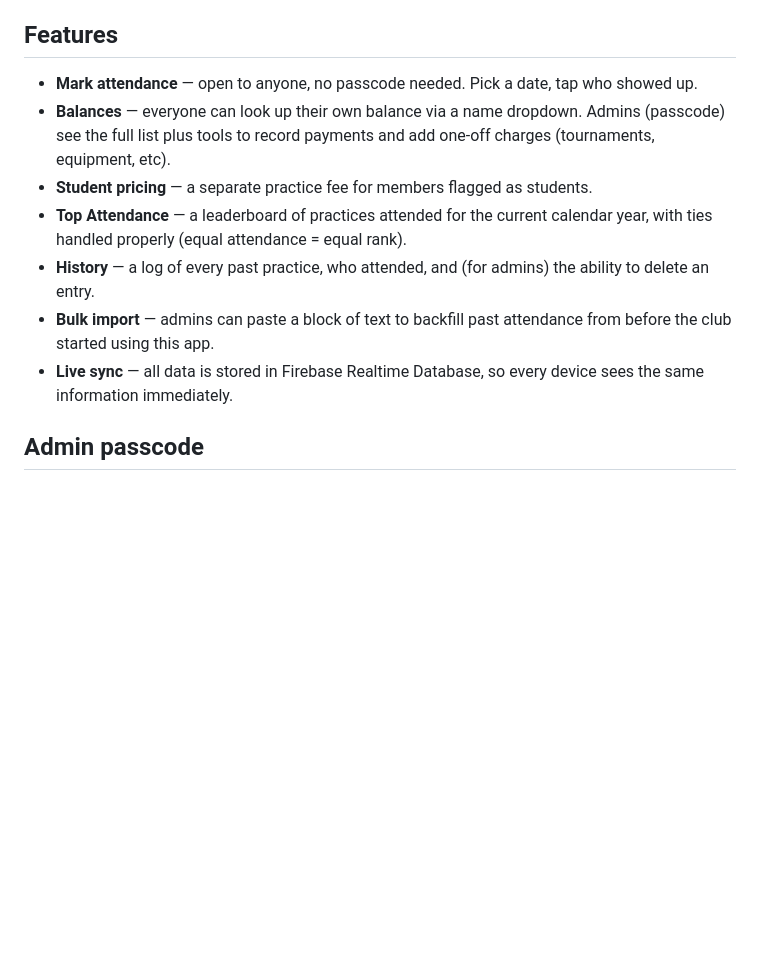
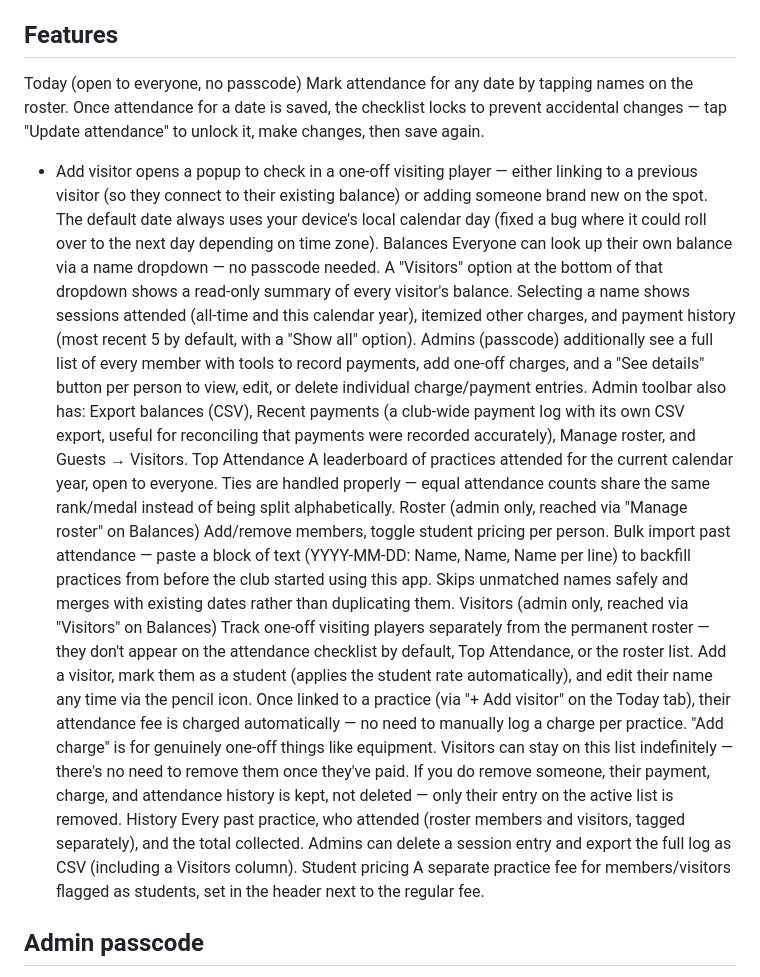
Before and after one commit to mattkleinjan/Chicago-UWH-Attendance, a Markdown page: README.md, the part around the change. Drawn GitHub-style; blank space fills up the shorter version.

Commit message:
Update README.md
Updated to include visiting player information

```diff
--- a/README.md
+++ b/README.md
@@ -8,22 +8,31 @@ built using Claude.
 **Live site:** https://mattkleinjan.github.io/Chicago-UWH-Attendance/
 
 ## Features
-
-- **Mark attendance** — open to anyone, no passcode needed. Pick a date, tap
-  who showed up.
-- **Balances** — everyone can look up their own balance via a name dropdown.
-  Admins (passcode) see the full list plus tools to record payments and add
-  one-off charges (tournaments, equipment, etc).
-- **Student pricing** — a separate practice fee for members flagged as
-  students.
-- **Top Attendance** — a leaderboard of practices attended for the current
-  calendar year, with ties handled properly (equal attendance = equal rank).
-- **History** — a log of every past practice, who attended, and (for admins)
-  the ability to delete an entry.
-- **Bulk import** — admins can paste a block of text to backfill past
-  attendance from before the club started using this app.
-- **Live sync** — all data is stored in Firebase Realtime Database, so every
-  device sees the same information immediately.
+Today (open to everyone, no passcode)
+Mark attendance for any date by tapping names on the roster.
+Once attendance for a date is saved, the checklist locks to prevent accidental changes — tap "Update attendance" to unlock it, make changes, then save again.
++ Add visitor opens a popup to check in a one-off visiting player — either linking to a previous visitor (so they connect to their existing balance) or adding someone brand new on the spot.
+The default date always uses your device's local calendar day (fixed a bug where it could roll over to the next day depending on time zone).
+Balances
+Everyone can look up their own balance via a name dropdown — no passcode needed. A "Visitors" option at the bottom of that dropdown shows a read-only summary of every visitor's balance.
+Selecting a name shows sessions attended (all-time and this calendar year), itemized other charges, and payment history (most recent 5 by default, with a "Show all" option).
+Admins (passcode) additionally see a full list of every member with tools to record payments, add one-off charges, and a "See details" button per person to view, edit, or delete individual charge/payment entries.
+Admin toolbar also has: Export balances (CSV), Recent payments (a club-wide payment log with its own CSV export, useful for reconciling that payments were recorded accurately), Manage roster, and Guests → Visitors.
+Top Attendance
+A leaderboard of practices attended for the current calendar year, open to everyone. Ties are handled properly — equal attendance counts share the same rank/medal instead of being split alphabetically.
+Roster (admin only, reached via "Manage roster" on Balances)
+Add/remove members, toggle student pricing per person.
+Bulk import past attendance — paste a block of text (YYYY-MM-DD: Name, Name, Name per line) to backfill practices from before the club started using this app. Skips unmatched names safely and merges with existing dates rather than duplicating them.
+Visitors (admin only, reached via "Visitors" on Balances)
+Track one-off visiting players separately from the permanent roster — they don't appear on the attendance checklist by default, Top Attendance, or the roster list.
+Add a visitor, mark them as a student (applies the student rate automatically), and edit their name any time via the pencil icon.
+Once linked to a practice (via "+ Add visitor" on the Today tab), their attendance fee is charged automatically — no need to manually log a charge per practice. "Add charge" is for genuinely one-off things like equipment.
+Visitors can stay on this list indefinitely — there's no need to remove them once they've paid. If you do remove someone, their payment, charge, and attendance history is kept, not deleted — only their entry on the active list is removed.
+History
+Every past practice, who attended (roster members and visitors, tagged separately), and the total collected.
+Admins can delete a session entry and export the full log as CSV (including a Visitors column).
+Student pricing
+A separate practice fee for members/visitors flagged as students, set in the header next to the regular fee.
 
 ## Admin passcode
 
```
